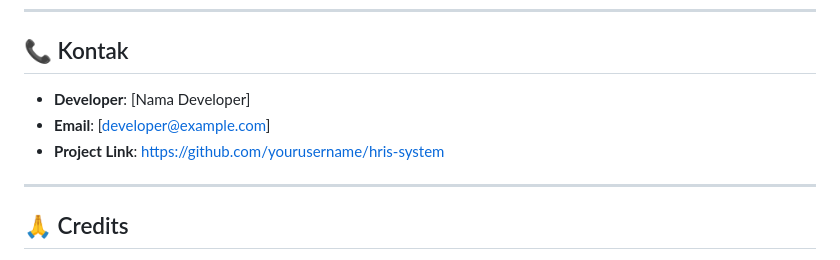
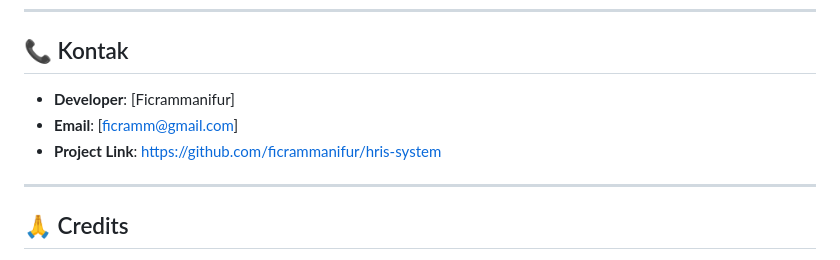
Before and after one commit to ficrammanifur/hris-system, a Markdown page: mobile_flutter/README.md, the part around the change. GitHub-like rendering.

```diff
--- a/mobile_flutter/README.md
+++ b/mobile_flutter/README.md
@@ -550,9 +550,9 @@ Distributed under the MIT License. See `LICENSE` for more information.
 
 ## 📞 Kontak
 
-- **Developer**: [Nama Developer]
-- **Email**: [developer@example.com]
-- **Project Link**: [https://github.com/yourusername/hris-system](https://github.com/yourusername/hris-system)
+- **Developer**: [Ficrammanifur]
+- **Email**: [ficramm@gmail.com]
+- **Project Link**: [https://github.com/ficrammanifur/hris-system](https://github.com/ficrammanifur/hris-system/tree/main/mobile_flutter)
 
 ---
 
```
